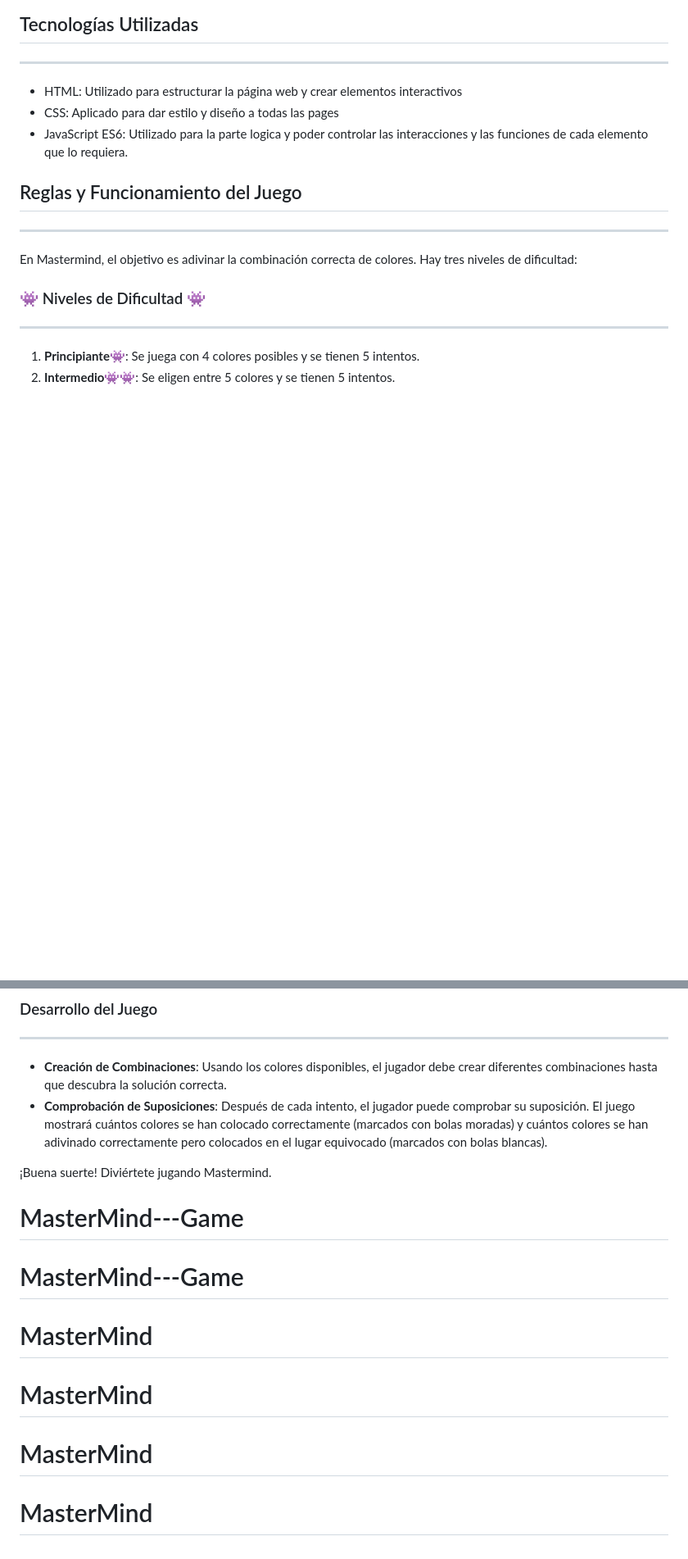
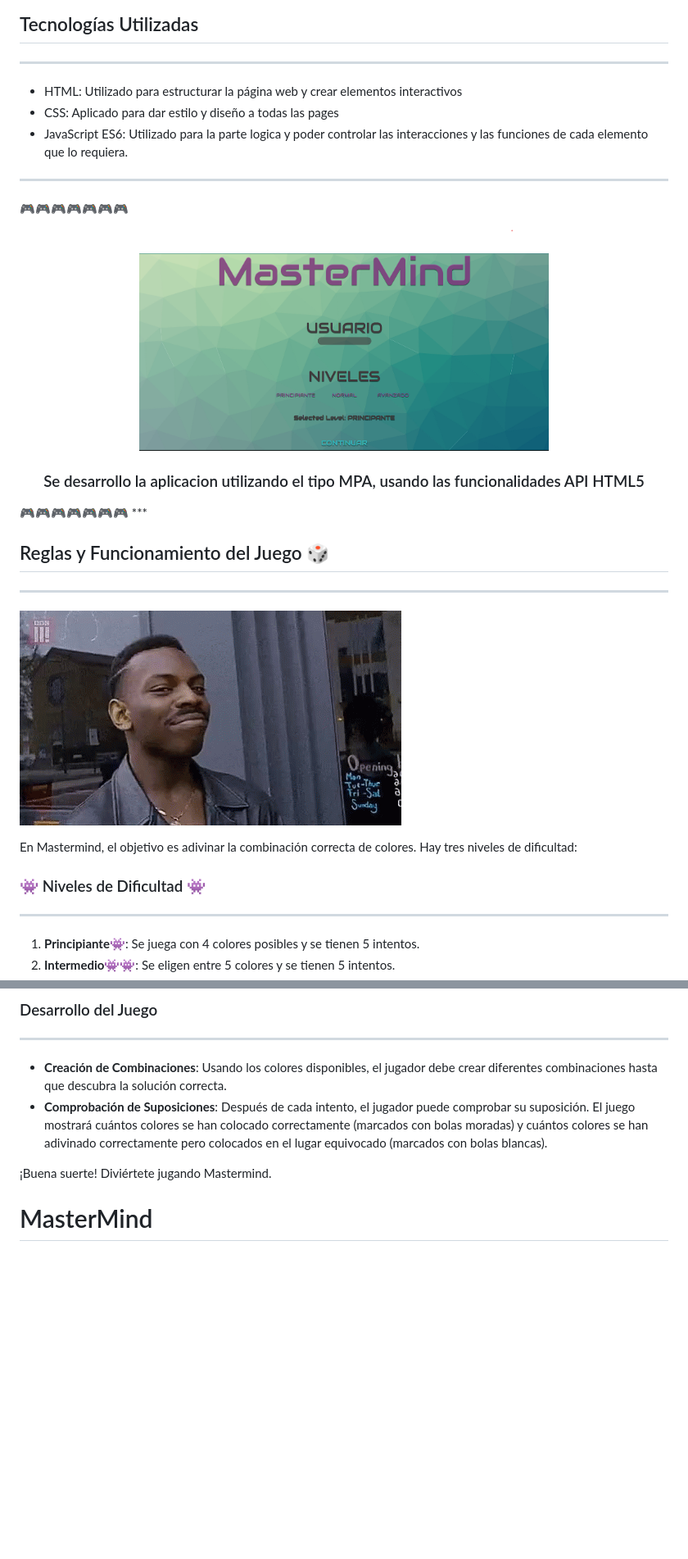
Before and after one commit to lukyluc23/MasterMind, a Markdown page: README.md, 2 parts joined by grey strips. Shown: that part at 82% size. GitHub-like rendering; pictures changed too: image.png (added), img/M2.png (added); blank space fills up the shorter version.

Commit message:
modificacion readme

```diff
--- a/README.md
+++ b/README.md
@@ -16,8 +16,22 @@ Este es un proyecto web llamado Mastermind, un juego donde el jugador debe adivi
 - CSS:  Aplicado para dar estilo y diseño a todas las pages
 - JavaScript ES6: Utilizado para la parte logica y poder controlar las interacciones y las funciones de cada elemento que lo requiera.
 
-## Reglas y Funcionamiento del Juego
 ***
+🎮🎮🎮🎮🎮🎮🎮
+<p>
+   <div align="center">
+      <img src="./img/M2.png" style="max-width: 100%;" width="500">
+   </div>
+   <div align="center">
+   <h3>Se desarrollo la aplicacion utilizando el tipo MPA, usando las funcionalidades API HTML5</h3>
+   </div>
+</p>
+🎮🎮🎮🎮🎮🎮🎮
+***
+
+## Reglas y Funcionamiento del Juego 🎲
+***
+![alt text](image.png)
 
 En Mastermind, el objetivo es adivinar la combinación correcta de colores. Hay tres niveles de dificultad:
 
@@ -35,9 +49,5 @@ En Mastermind, el objetivo es adivinar la combinación correcta de colores. Hay
 - **Comprobación de Suposiciones**: Después de cada intento, el jugador puede comprobar su suposición. El juego mostrará cuántos colores se han colocado correctamente (marcados con bolas moradas) y cuántos colores se han adivinado correctamente pero colocados en el lugar equivocado (marcados con bolas blancas).
 
 ¡Buena suerte! Diviértete jugando Mastermind.
-# MasterMind---Game
-# MasterMind---Game
+
 # MasterMind
-# MasterMind
-# MasterMind
-# MasterMind
```
Also changed, not shown: other parts of README.md (+1 -1 lines).
